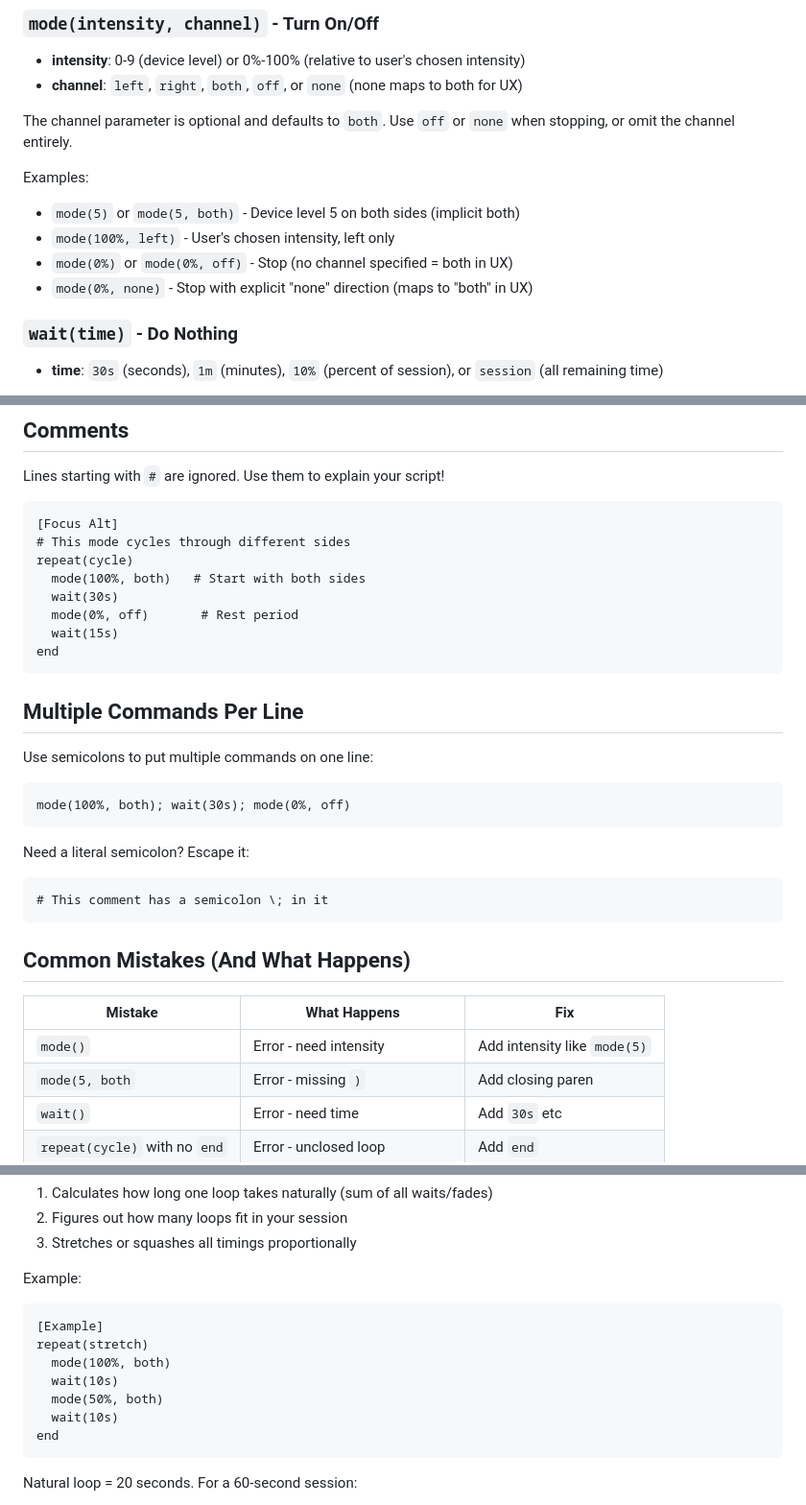
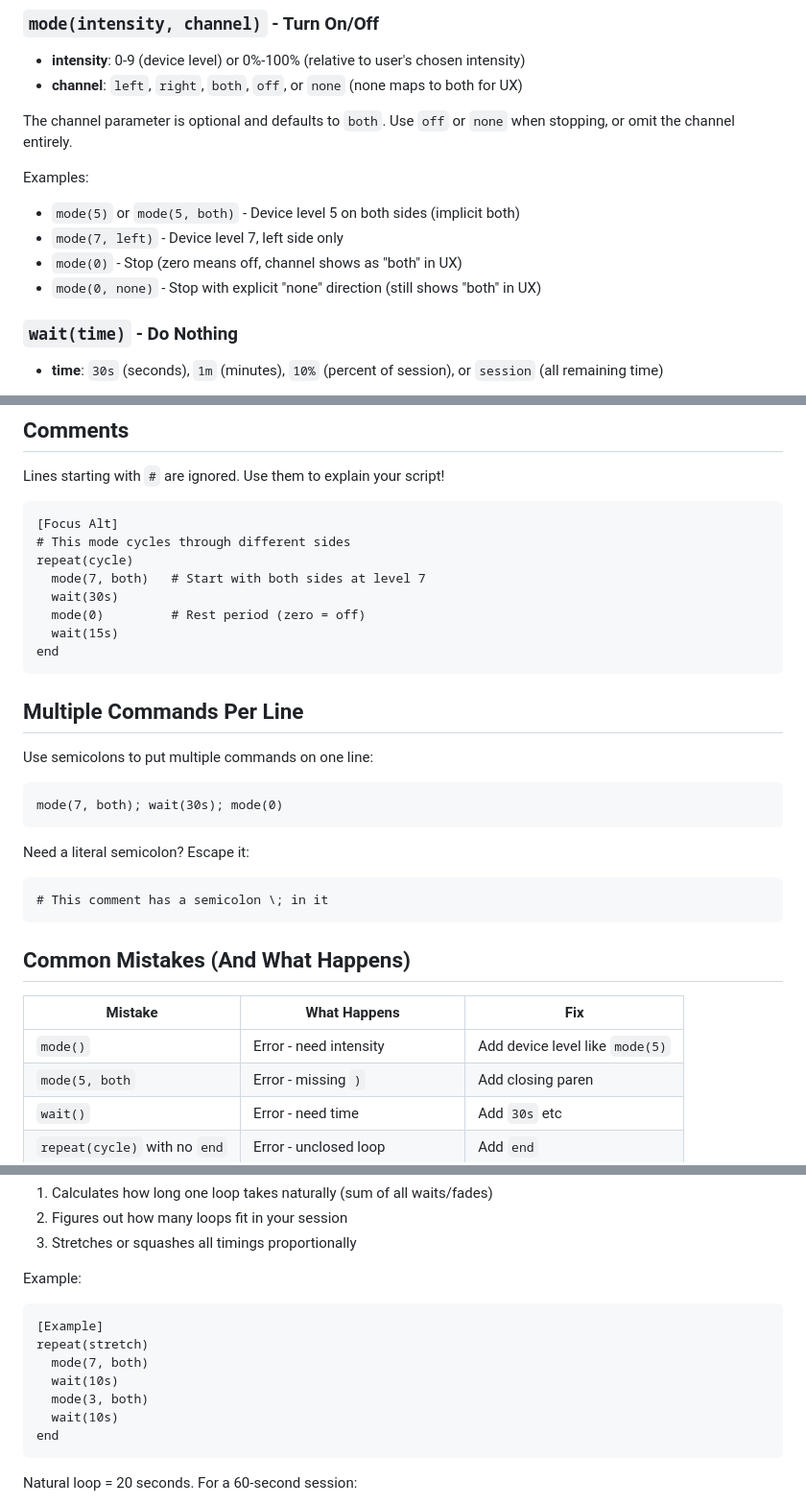
Before and after one commit to AppliedEllipsis/VGCtrl, a Markdown page: docs/SCRIPT_LANGUAGE.md, 3 parts joined by grey strips. Shown at 96% size. Rendered like a GitHub page.

````diff
--- a/docs/SCRIPT_LANGUAGE.md
+++ b/docs/SCRIPT_LANGUAGE.md
@@ -56,9 +56,9 @@ The channel parameter is optional and defaults to `both`. Use `off` or `none` wh
 
 Examples:
 - `mode(5)` or `mode(5, both)` - Device level 5 on both sides (implicit both)
-- `mode(100%, left)` - User's chosen intensity, left only
-- `mode(0%)` or `mode(0%, off)` - Stop (no channel specified = both in UX)
-- `mode(0%, none)` - Stop with explicit "none" direction (maps to "both" in UX)
+- `mode(7, left)` - Device level 7, left side only
+- `mode(0)` - Stop (zero means off, channel shows as "both" in UX)
+- `mode(0, none)` - Stop with explicit "none" direction (still shows "both" in UX)
 
 ### `wait(time)` - Do Nothing
 - **time**: `30s` (seconds), `1m` (minutes), `10%` (percent of session), or `session` (all remaining time)
@@ -167,9 +168,9 @@ Lines starting with `#` are ignored. Use them to explain your script!
 [Focus Alt]
 # This mode cycles through different sides
 repeat(cycle)
-  mode(100%, both)   # Start with both sides
+  mode(7, both)   # Start with both sides at level 7
   wait(30s)
-  mode(0%, off)       # Rest period
+  mode(0)         # Rest period (zero = off)
   wait(15s)
 end
 ```
@@ -179,7 +180,7 @@ end
 Use semicolons to put multiple commands on one line:
 
 ```
-mode(100%, both); wait(30s); mode(0%, off)
+mode(7, both); wait(30s); mode(0)
 ```
 
 Need a literal semicolon? Escape it:
@@ -192,7 +193,7 @@ Need a literal semicolon? Escape it:
 
 | Mistake | What Happens | Fix |
 |---------|--------------|-----|
-| `mode()` | Error - need intensity | Add intensity like `mode(5)` |
+| `mode()` | Error - need intensity | Add device level like `mode(5)` |
 | `mode(5, both` | Error - missing `)` | Add closing paren |
 | `wait()` | Error - need time | Add `30s` etc |
 | `repeat(cycle)` with no `end` | Error - unclosed loop | Add `end` |
@@ -228,9 +229,9 @@ Example:
 ```
 [Example]
 repeat(stretch)
-  mode(100%, both)
+  mode(7, both)
   wait(10s)
-  mode(50%, both)
+  mode(3, both)
   wait(10s)
 end
 ```
````
Also changed, not shown: other parts of docs/SCRIPT_LANGUAGE.md (+15 -14 lines).
